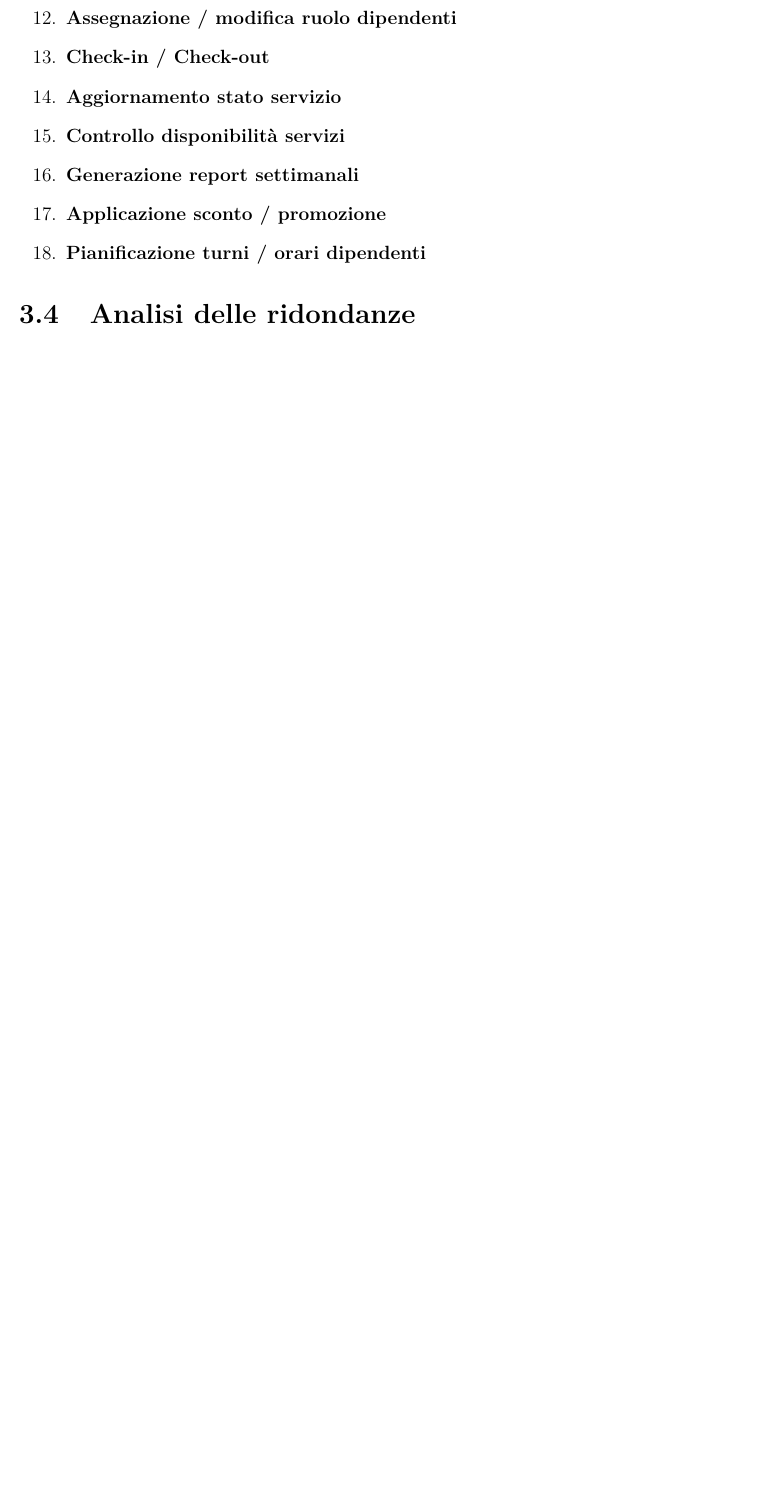
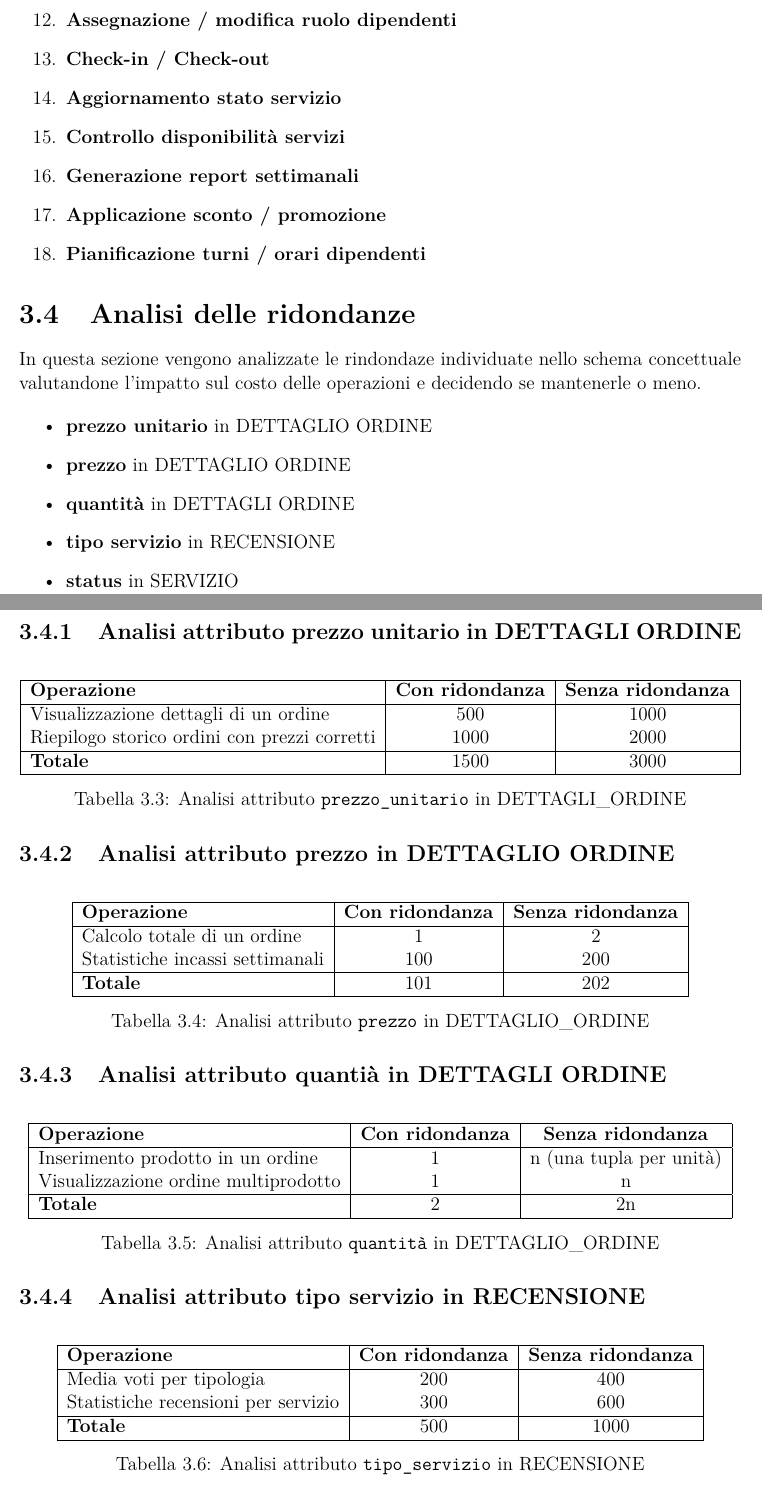
Before and after one commit to alessandrorebosio/DB25-farmhouse, a LaTeX document (report/report.tex): part of page 13 of 15 before the commit and two parts of pages 13 and 14 of 17 after it, the two joined at a grey line, cut so that both start at the same text, the shorter picture padded with empty space. Compiled offline with pdfLaTeX.

Commit message:
redundancy analysis

```diff
--- a/report/report.tex
+++ b/report/report.tex
@@ -370,3 +370,80 @@ Di seguito viene riportata un'analisi per alcune delle operazioni principali sul
 \end{enumerate}
 
 \section{Analisi delle ridondanze}
+In questa sezione vengono analizzate le rindondaze individuate nello schema concettuale valutandone l'impatto sul
+costo delle operazioni e decidendo se mantenerle o meno.
+
+\begin{itemize}
+	\item \textbf{prezzo unitario} in DETTAGLIO ORDINE
+	\item \textbf{prezzo} in DETTAGLIO ORDINE
+	\item \textbf{quantità} in DETTAGLI ORDINE
+	\item \textbf{tipo servizio} in RECENSIONE
+	\item \textbf{status} in SERVIZIO
+\end{itemize}
+
+\subsection{Analisi attributo prezzo unitario in DETTAGLI ORDINE}
+
+\begin{table}[H]
+	\centering
+	\begin{tabular}{|l|c|c|}
+		\hline
+		\textbf{Operazione}                          & \textbf{Con ridondanza} & \textbf{Senza ridondanza} \\
+		\hline
+		Visualizzazione dettagli di un ordine        & 500                     & 1000                      \\
+		Riepilogo storico ordini con prezzi corretti & 1000                    & 2000                      \\
+		\hline
+		\textbf{Totale}                              & 1500                    & 3000                      \\
+		\hline
+	\end{tabular}
+	\caption{Analisi attributo \texttt{prezzo\_unitario} in DETTAGLI\_ORDINE}
+\end{table}
+
+\subsection{Analisi attributo prezzo in DETTAGLIO ORDINE}
+
+\begin{table}[H]
+	\centering
+	\begin{tabular}{|l|c|c|}
+		\hline
+		\textbf{Operazione}             & \textbf{Con ridondanza} & \textbf{Senza ridondanza} \\
+		\hline
+		Calcolo totale di un ordine     & 1                       & 2                         \\
+		Statistiche incassi settimanali & 100                     & 200                       \\
+		\hline
+		\textbf{Totale}                 & 101                     & 202                       \\
+		\hline
+	\end{tabular}
+	\caption{Analisi attributo \texttt{prezzo} in DETTAGLIO\_ORDINE}
+\end{table}
+
+\subsection{Analisi attributo quantià in DETTAGLI ORDINE}
+
+\begin{table}[H]
+	\centering
+	\begin{tabular}{|l|c|c|}
+		\hline
+		\textbf{Operazione}                  & \textbf{Con ridondanza} & \textbf{Senza ridondanza} \\
+		\hline
+		Inserimento prodotto in un ordine    & 1                       & n (una tupla per unità)   \\
+		Visualizzazione ordine multiprodotto & 1                       & n                         \\
+		\hline
+		\textbf{Totale}                      & 2                       & 2n                        \\
+		\hline
+	\end{tabular}
+	\caption{Analisi attributo \texttt{quantità} in DETTAGLIO\_ORDINE}
+\end{table}
+
+\subsection{Analisi attributo tipo servizio in RECENSIONE}
+
+\begin{table}[H]
+	\centering
+	\begin{tabular}{|l|c|c|}
+		\hline
+		\textbf{Operazione}                 & \textbf{Con ridondanza} & \textbf{Senza ridondanza} \\
+		\hline
+		Media voti per tipologia            & 200                     & 400                       \\
+		Statistiche recensioni per servizio & 300                     & 600                       \\
+		\hline
+		\textbf{Totale}                     & 500                     & 1000                      \\
+		\hline
+	\end{tabular}
+	\caption{Analisi attributo \texttt{tipo\_servizio} in RECENSIONE}
```
Also changed, not shown: report/report.pdf, report/report.tex (19 more changed lines).
